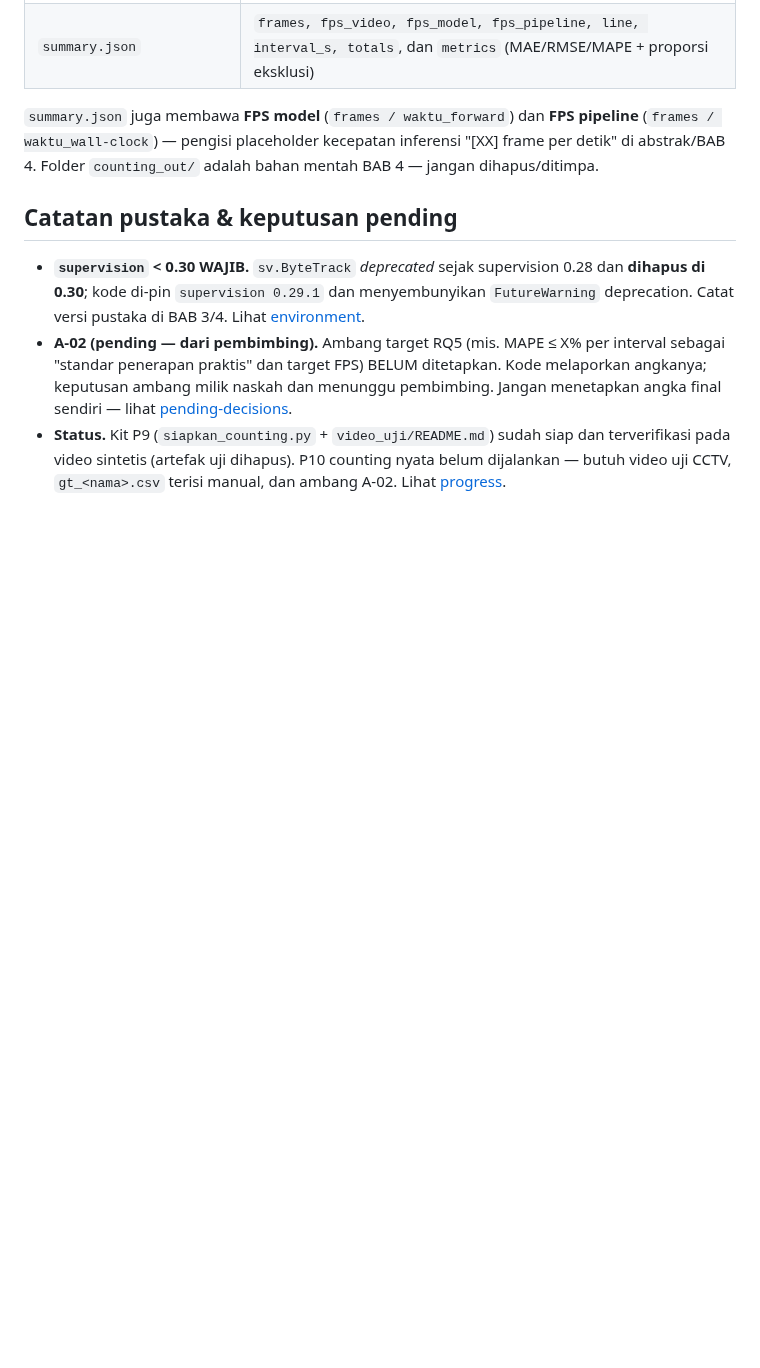
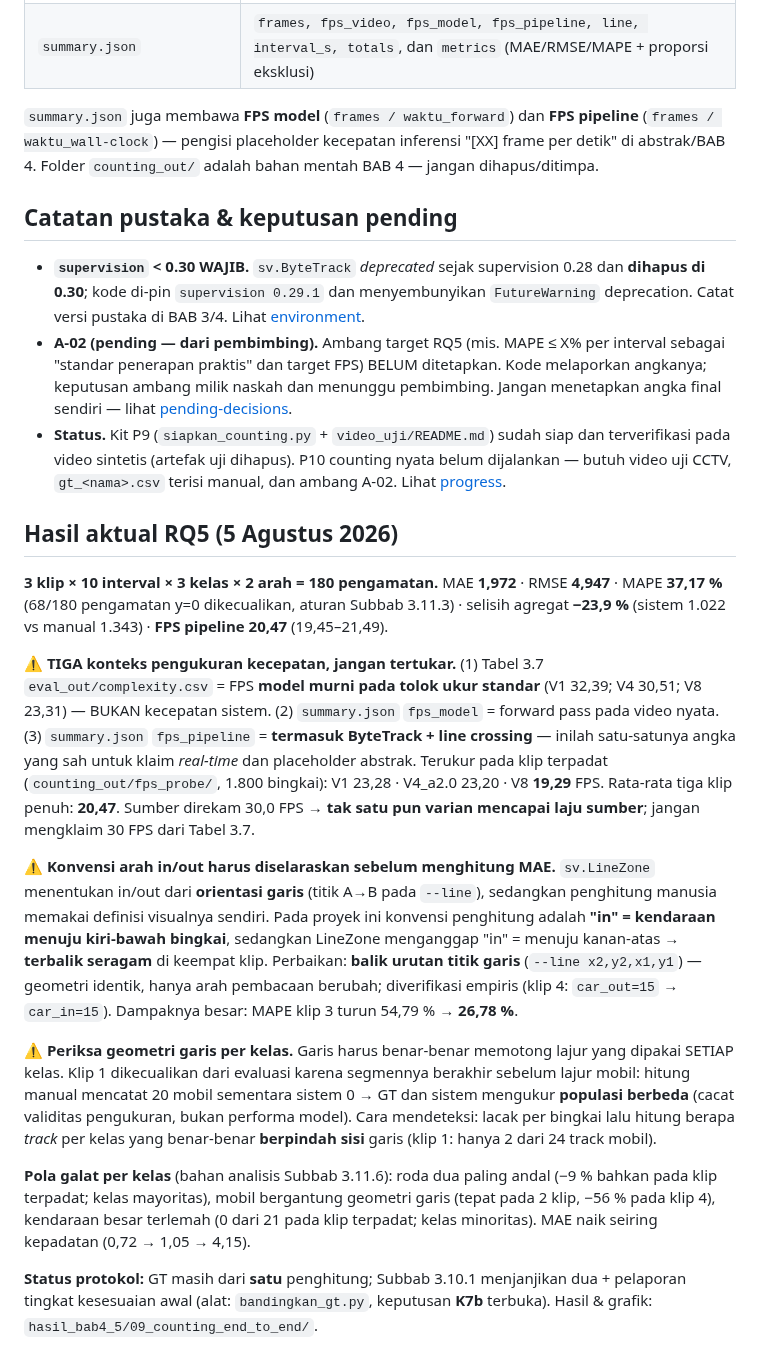
Before and after one commit to victoriavals/density-aware-yolo26-vehicle-counting, a Markdown page: .agents/knowledge/counting.md, the part around the change. GitHub-like rendering; blank space fills up the shorter version.

Commit message:
docs: update end-to-end counting knowledge base

```diff
--- a/.agents/knowledge/counting.md
+++ b/.agents/knowledge/counting.md
@@ -172,3 +172,42 @@ bahan mentah BAB 4 — jangan dihapus/ditimpa.
   dan terverifikasi pada video sintetis (artefak uji dihapus). P10 counting nyata
   belum dijalankan — butuh video uji CCTV, `gt_<nama>.csv` terisi manual, dan
   ambang A-02. Lihat [progress](../status/progress.md).
+
+## Hasil aktual RQ5 (5 Agustus 2026)
+
+**3 klip × 10 interval × 3 kelas × 2 arah = 180 pengamatan.** MAE **1,972** · RMSE **4,947** ·
+MAPE **37,17 %** (68/180 pengamatan y=0 dikecualikan, aturan Subbab 3.11.3) · selisih agregat
+**−23,9 %** (sistem 1.022 vs manual 1.343) · **FPS pipeline 20,47** (19,45–21,49).
+
+⚠️ **TIGA konteks pengukuran kecepatan, jangan tertukar.** (1) Tabel 3.7 `eval_out/complexity.csv`
+= FPS **model murni pada tolok ukur standar** (V1 32,39; V4 30,51; V8 23,31) — BUKAN kecepatan
+sistem. (2) `summary.json` `fps_model` = forward pass pada video nyata. (3) `summary.json`
+`fps_pipeline` = **termasuk ByteTrack + line crossing** — inilah satu-satunya angka yang sah
+untuk klaim *real-time* dan placeholder abstrak. Terukur pada klip terpadat
+(`counting_out/fps_probe/`, 1.800 bingkai): V1 23,28 · V4_a2.0 23,20 · V8 **19,29** FPS.
+Rata-rata tiga klip penuh: **20,47**. Sumber direkam 30,0 FPS → **tak satu pun varian
+mencapai laju sumber**; jangan mengklaim 30 FPS dari Tabel 3.7.
+
+⚠️ **Konvensi arah in/out harus diselaraskan sebelum menghitung MAE.** `sv.LineZone`
+menentukan in/out dari **orientasi garis** (titik A→B pada `--line`), sedangkan penghitung
+manusia memakai definisi visualnya sendiri. Pada proyek ini konvensi penghitung adalah
+**"in" = kendaraan menuju kiri-bawah bingkai**, sedangkan LineZone menganggap "in" = menuju
+kanan-atas → **terbalik seragam** di keempat klip. Perbaikan: **balik urutan titik garis**
+(`--line x2,y2,x1,y1`) — geometri identik, hanya arah pembacaan berubah; diverifikasi empiris
+(klip 4: `car_out=15` → `car_in=15`). Dampaknya besar: MAPE klip 3 turun 54,79 % → **26,78 %**.
+
+⚠️ **Periksa geometri garis per kelas.** Garis harus benar-benar memotong lajur yang dipakai
+SETIAP kelas. Klip 1 dikecualikan dari evaluasi karena segmennya berakhir sebelum lajur mobil:
+hitung manual mencatat 20 mobil sementara sistem 0 → GT dan sistem mengukur **populasi
+berbeda** (cacat validitas pengukuran, bukan performa model). Cara mendeteksi: lacak per
+bingkai lalu hitung berapa *track* per kelas yang benar-benar **berpindah sisi** garis
+(klip 1: hanya 2 dari 24 track mobil).
+
+**Pola galat per kelas** (bahan analisis Subbab 3.11.6): roda dua paling andal (−9 % bahkan
+pada klip terpadat; kelas mayoritas), mobil bergantung geometri garis (tepat pada 2 klip,
+−56 % pada klip 4), kendaraan besar terlemah (0 dari 21 pada klip terpadat; kelas minoritas).
+MAE naik seiring kepadatan (0,72 → 1,05 → 4,15).
+
+**Status protokol:** GT masih dari **satu** penghitung; Subbab 3.10.1 menjanjikan dua +
+pelaporan tingkat kesesuaian awal (alat: `bandingkan_gt.py`, keputusan **K7b** terbuka).
+Hasil & grafik: `hasil_bab4_5/09_counting_end_to_end/`.
```
